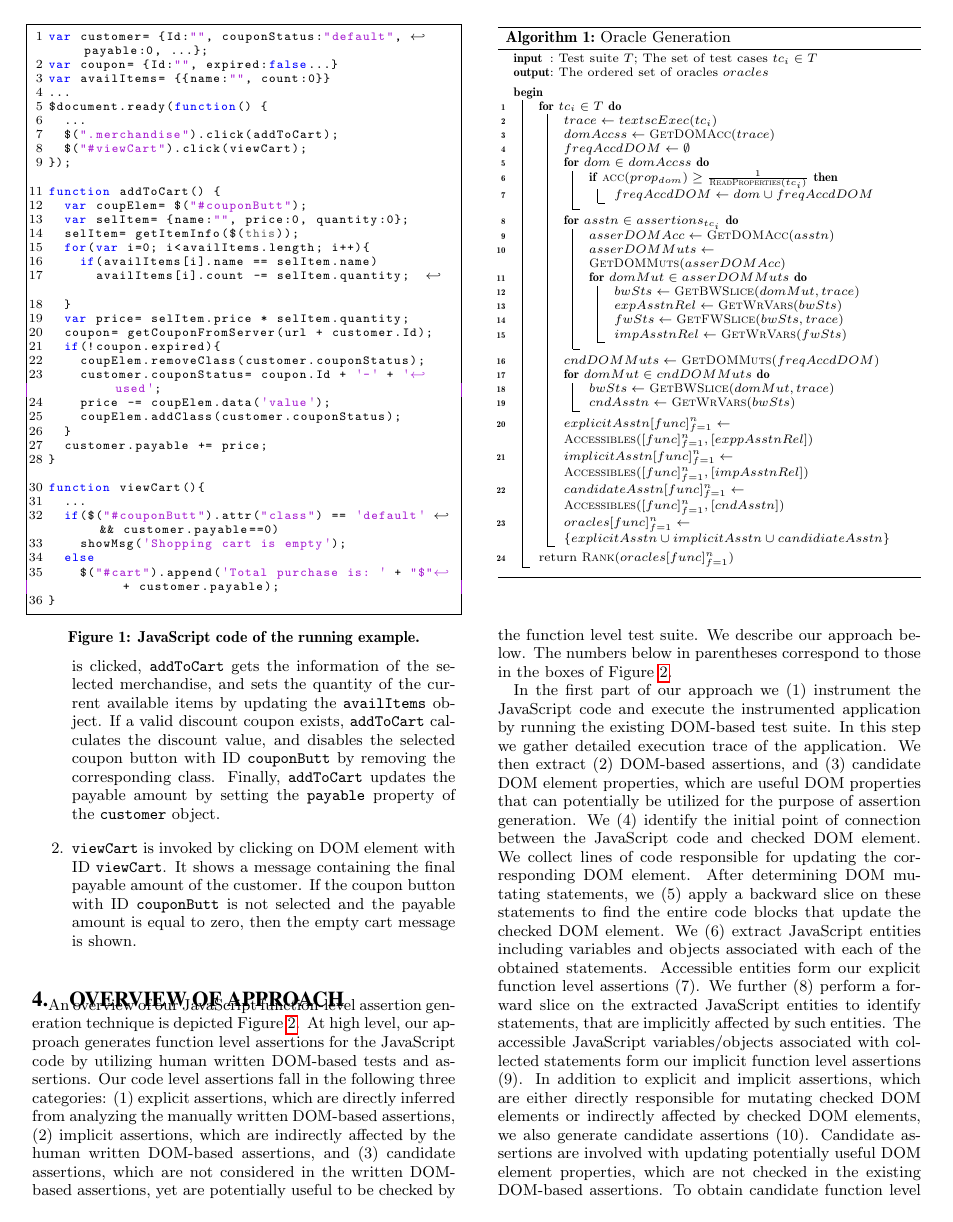
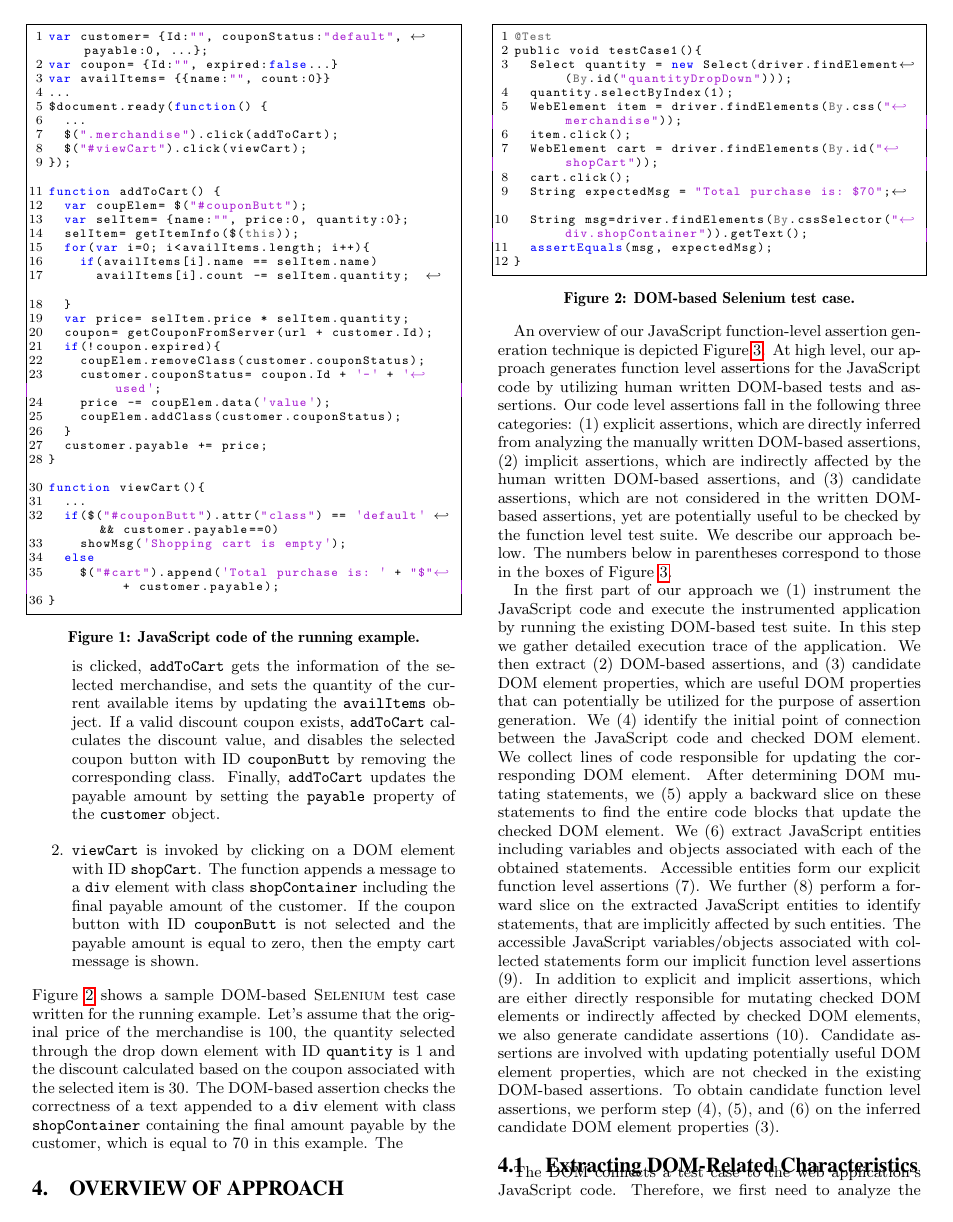
Before and after one commit to mirshokraie/papers, a LaTeX paper (unit-oracle-gen/paper.tex, which reads unit-oracle-gen/domTest.tex, unit-oracle-gen/motivation.tex): page 2 of 6. Compiled offline with pdfLaTeX.

Commit message:
more on the motivation

```diff
--- /dev/null
+++ b/unit-oracle-gen/domTest.tex
@@ -0,0 +1,21 @@
+\begin{figure}
+%\medskip
+\begin{lstlisting}
+	@Test
+	public void testCase1(){
+		Select quantity = new Select(driver.findElement(By.id("quantityDropDown")));
+		quantity.selectByIndex(1);
+		WebElement item = driver.findElements(By.css("merchandise"));
+		item.click();
+		WebElement cart = driver.findElements(By.id("shopCart"));
+		cart.click();
+		String expectedMsg = "Total purchase is: $70";
+		String msg=driver.findElements(By.cssSelector("div.shopContainer")).getText();
+		assertEquals(msg, expectedMsg);
+	}
+\end{lstlisting}
+\vspace{-0.1in}
+\caption{DOM-based \selenium test case.}
+\label{Fig:domTest}
+\vspace{-0.2in}
+\end{figure}
--- a/unit-oracle-gen/motivation.tex
+++ b/unit-oracle-gen/motivation.tex
@@ -2,15 +2,20 @@
 \figref{example} presents a snippet of a \javascript-based shopping cart application that we will use as a running example through out this paper. The application contains two main functions as follows:
 \begin{enumerate}
 \item \code{addToCart} is bound to the event handler of DOM elements with class \code{merchandise}. When the element is clicked, \code{addToCart} gets the information of the selected merchandise, and sets the quantity of the current available items by updating the \code{availItems} object. If a valid discount coupon exists, \code{addToCart} calculates the discount value, and disables the selected  coupon button with ID \code{couponButt} by removing the corresponding class. Finally, \code{addToCart} updates the payable amount by setting the \code{payable} property of the \code{customer} object.
-\item \code{viewCart} is invoked by clicking on DOM element with ID \code{viewCart}. It shows a message containing the final payable amount of the customer. If the  coupon button with ID \code{couponButt} is not selected and the payable amount is equal to zero, then the empty cart message is shown.
+\item \code{viewCart} is invoked by clicking on a DOM element with ID \code{shopCart}. The function appends a message to a \code{div} element with class \code{shopContainer} including the final payable amount of the customer. If the  coupon button with ID \code{couponButt} is not selected and the payable amount is equal to zero, then the empty cart message is shown.
 \end{enumerate}
+\figref{domTest} shows a sample DOM-based \selenium test case written for the running example. Let's assume that the original price of the merchandise is 100, the quantity selected through the drop down element with ID \code{quantity} is 1 and the discount calculated based on the coupon associated with the selected item is 30.
+The DOM-based assertion checks the correctness of a text appended to a \code{div} element with class \code{shopContainer} containing the final amount payable by the customer, which is equal to 70 in this example.
+The
+%Asserting the behaviour of a \javascript application through unit-level tests requires tester to understand the relation between the \javascript code and the DOM's evolution.
 %
 %
 %an expected value oracle for the given test input, confident
 %that their effort is directed towards aspects of the system
-%behavior that are relevant under that input
+%behavior that are relevant to important dom changes and thus not fragile
 %
 %easy to write DOM test and assert the final behaviour--difficult to write unit test and assert many intermediate behaviours that are also relevant to the final output. DOM-based tester may also miss some other important DOM-based behaviours to check.
 %
 %we can get more info from the sequence of events used in the dom-based test as the basis line of execution test + the dom-based assertion: from sequence we can infer missed dom checks. from dom-based assertion we can infer intermediate behaviours that are directly focused on the dom-based assertion + the rest of program points that are influenced by the assertion. this gives us an important set of oracles which falls in the neighbourhood area of the assertion, plus some important other oracles which are out of this neighbourhood zone but still important.
 \input{example}
+\input{domTest}
```
